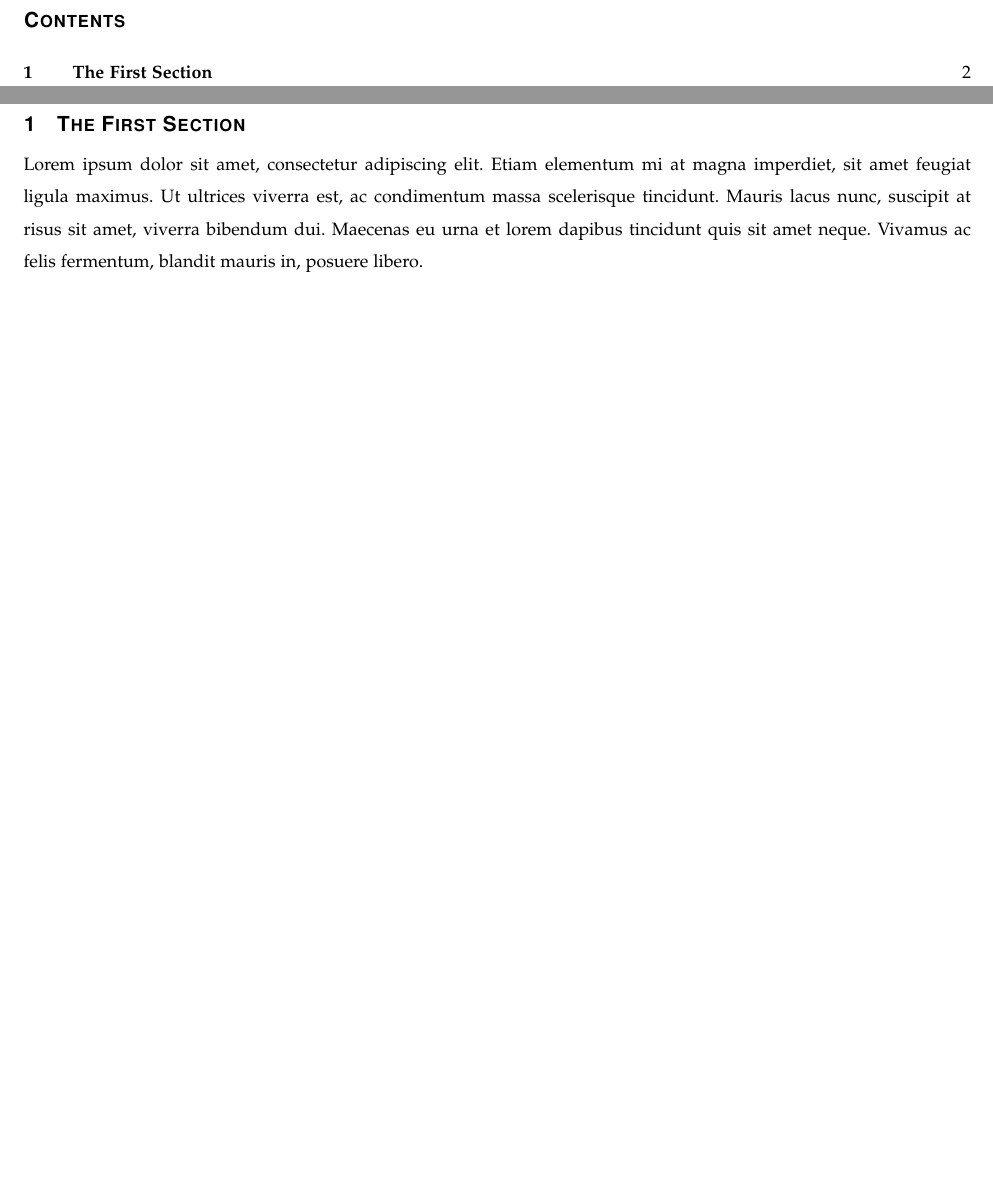
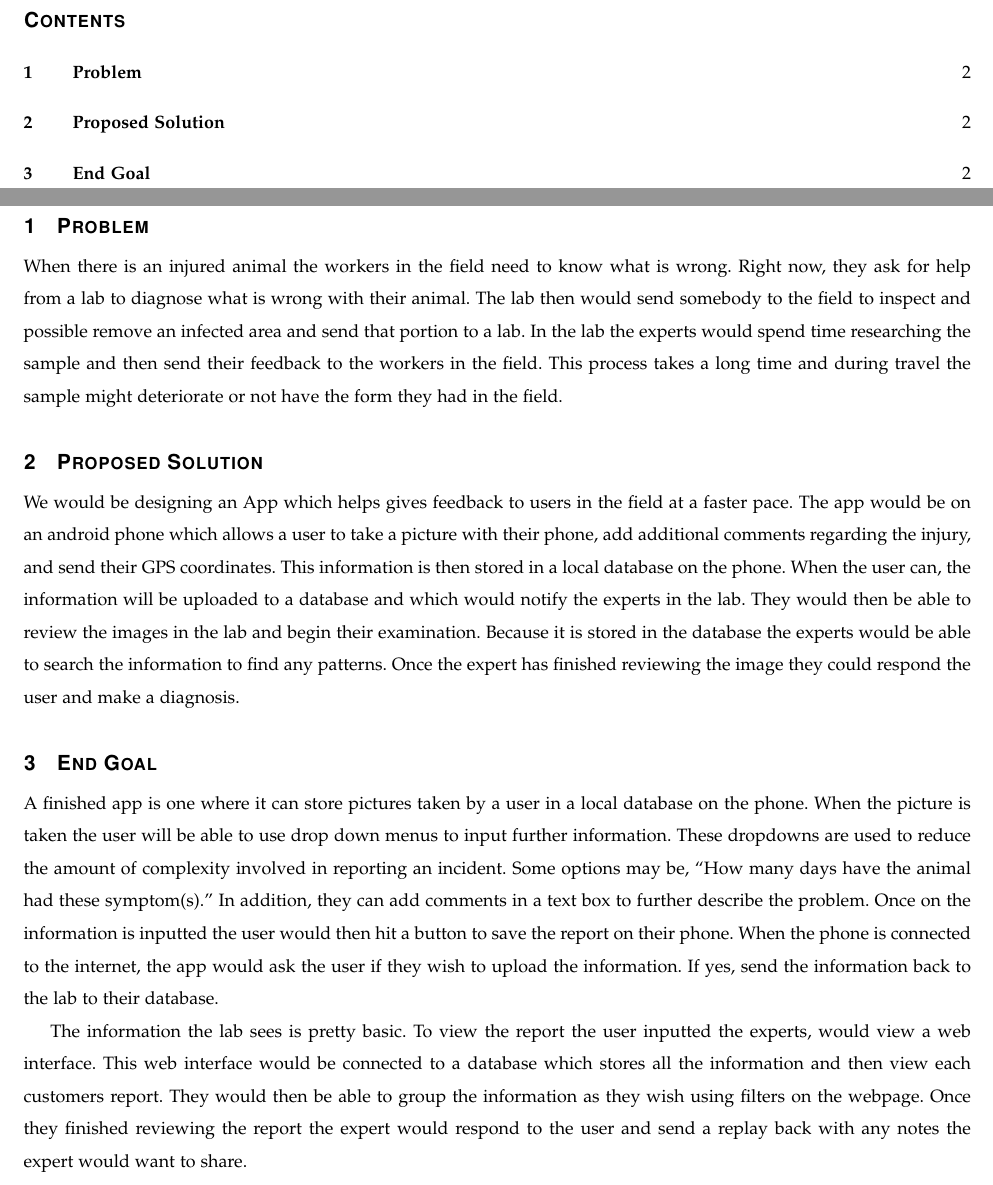
Before and after one commit to Bradford-Wong/CS461-Group72-Capstone, a LaTeX paper (Brandon/Problem Statement/Problem Statement.tex): two parts of pages 2 and 3 of 3, joined at a grey line, cut so that both start at the same text, the shorter picture padded with empty space. Compiled offline with pdfLaTeX.

Commit message:
Update 2
Finished most of individual need more work though

```diff
--- a/Brandon/Problem Statement/Problem Statement.tex
+++ b/Brandon/Problem Statement/Problem Statement.tex
@@ -83,12 +83,35 @@
 \clearpage
 
 % 8. now you write!
-\section{The First Section}
-Lorem ipsum dolor sit amet, consectetur adipiscing elit.
-Etiam elementum mi at magna imperdiet, sit amet feugiat ligula maximus.
-Ut ultrices viverra est, ac condimentum massa scelerisque tincidunt.
-Mauris lacus nunc, suscipit at risus sit amet, viverra bibendum dui.
-Maecenas eu urna et lorem dapibus tincidunt quis sit amet neque.
-Vivamus ac felis fermentum, blandit mauris in, posuere libero.
+\section{Problem}
+ 	When there is an injured animal the workers in the field need to know what is wrong.
+	Right now, they ask for help from a lab to diagnose what is wrong with their animal.
+	The lab then would send somebody to the field to inspect and possible remove an infected area and send that portion to a lab.
+	In the lab the experts would spend time researching the sample and then send their feedback to the workers in the field.
+	This process takes a long time and during travel the sample might deteriorate or not have the form they had in the field.
+\section{Proposed Solution}
+	We would be designing an App which helps gives feedback to users in the field at a faster pace.
+	The app would be on an android phone which allows a user to take a picture with their phone, add additional comments regarding the injury, and send their GPS coordinates.
+	This information is then stored in a local database on the phone.
+	When the user can, the information will be uploaded to a database and which would notify the experts in the lab.
+	They would then be able to review the images in the lab and begin their examination.
+	Because it is stored in the database the experts would be able to search the information to find any patterns.
+	Once the expert has finished reviewing the image they could respond the user and make a diagnosis.
+
+\section{End Goal}
+	A finished app is one where it can store pictures taken by a user in a local database on the phone.
+	When the picture is taken the user will be able to use drop down menus to input further information.
+	These dropdowns are used to reduce the amount of complexity involved in reporting an incident.
+	Some options may be, “How many days have the animal had these symptom(s).”
+	In addition, they can add comments in a text box to further describe the problem.
+	Once on the information is inputted the user would then hit a button to save the report on their phone.
+	When the phone is connected to the internet, the app would ask the user if they wish to upload the information.
+	If yes, send the information back to the lab to their database.
+
+	The information the lab sees is pretty basic.
+	To view the report the user inputted the experts, would view a web interface.
+	This web interface would be connected to a database which stores all the information and then view each customers report.
+	They would then be able to group the information as they wish using filters on the webpage.
+	Once they finished reviewing the report the expert would respond to the user and send a replay back with any notes the expert would want to share.
 
 \end{document}
```
Also changed, not shown: Brandon/Problem Statement/Problem Statement.pdf, 5 other files.
